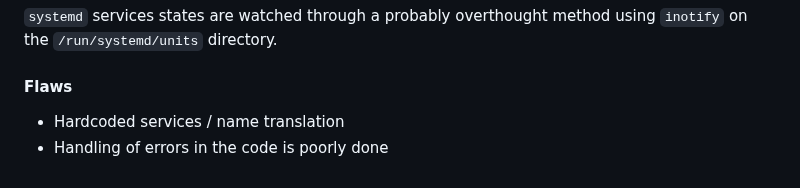
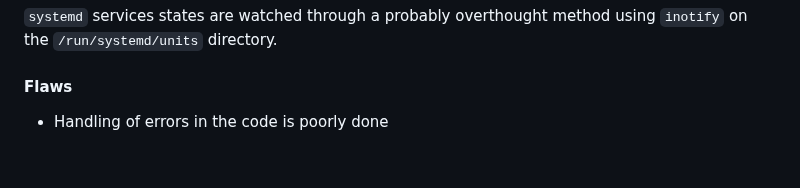
Before and after one commit to ggmolly/molly-cafe, a Markdown page: README.md, the part around the change. Drawn GitHub-style.

Commit message:
remove: deprecated point in the `Flaws` section

```diff
--- a/README.md
+++ b/README.md
@@ -79,5 +79,4 @@ Docker containers states are watched through [docker events](https://docs.docker
 
 #### Flaws
 
-- Hardcoded services / name translation
 - Handling of errors in the code is poorly done
```
